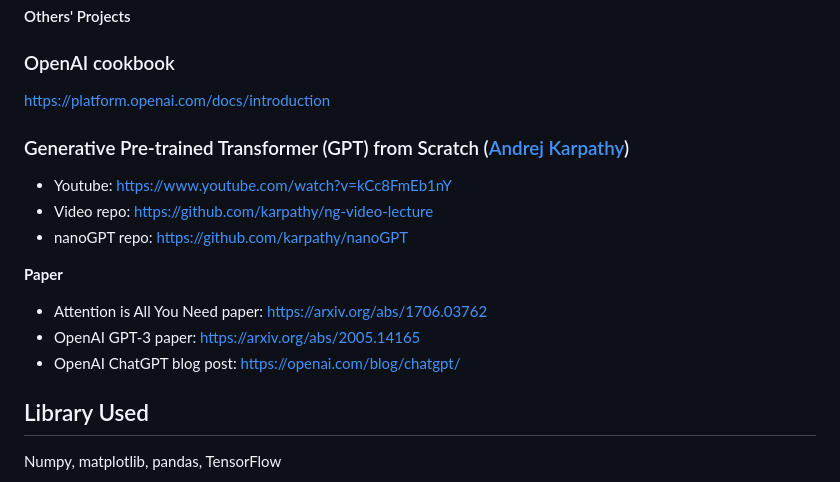
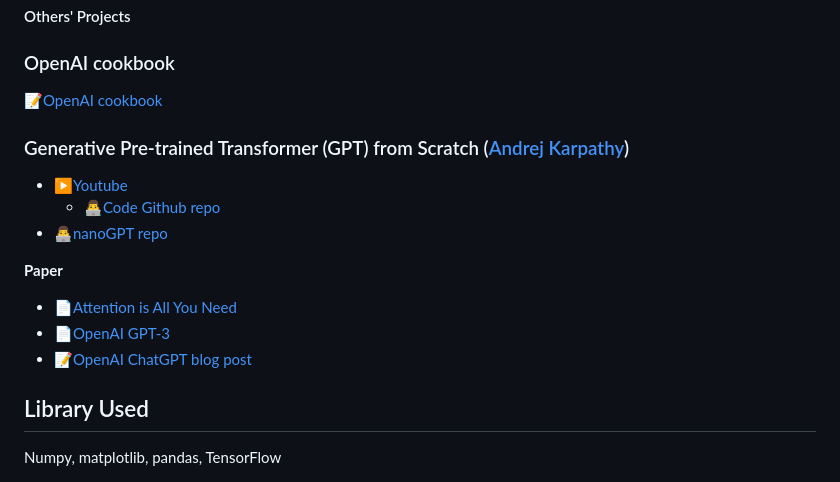
Before and after one commit to PeterHUistyping/Machine_Learning_Guidance, a Markdown page: README.md, the part around the change. Rendered like a GitHub page.

Commit message:
add emoji

```diff
--- a/README.md
+++ b/README.md
@@ -105,18 +105,18 @@ In addition, there are also materials (paper, ebook, repo, tool, etc) that I fou
 
 ### OpenAI cookbook
 
-https://platform.openai.com/docs/introduction
+[📝OpenAI cookbook](https://platform.openai.com/docs/introduction)
 
 ### Generative Pre-trained Transformer (GPT) from Scratch ([Andrej Karpathy](https://github.com/karpathy/))
 
-- Youtube: https://www.youtube.com/watch?v=kCc8FmEb1nY
-- Video repo: https://github.com/karpathy/ng-video-lecture
-- nanoGPT repo: https://github.com/karpathy/nanoGPT
+- [▶Youtube](https://www.youtube.com/watch?v=kCc8FmEb1nY)
+  - [👨‍💻Code Github repo](https://github.com/karpathy/ng-video-lecture)
+- [👨‍💻nanoGPT repo](https://github.com/karpathy/nanoGPT)
 
 **Paper**
-- Attention is All You Need paper: https://arxiv.org/abs/1706.03762
-- OpenAI GPT-3 paper: https://arxiv.org/abs/2005.14165
-- OpenAI ChatGPT blog post: https://openai.com/blog/chatgpt/
+- [📄Attention is All You Need](https://arxiv.org/abs/1706.03762)
+- [📄OpenAI GPT-3](https://arxiv.org/abs/2005.14165)
+- [📝OpenAI ChatGPT blog post](https://openai.com/blog/chatgpt/)
 
 ## Library Used
 
```
